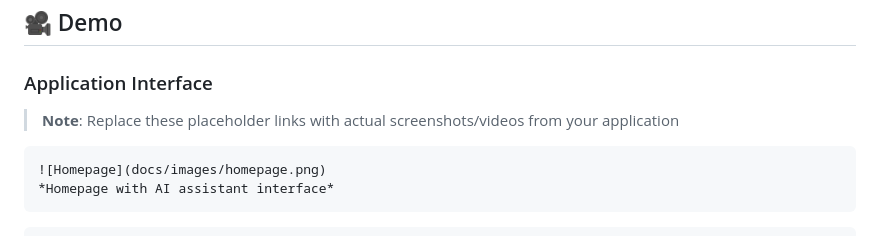
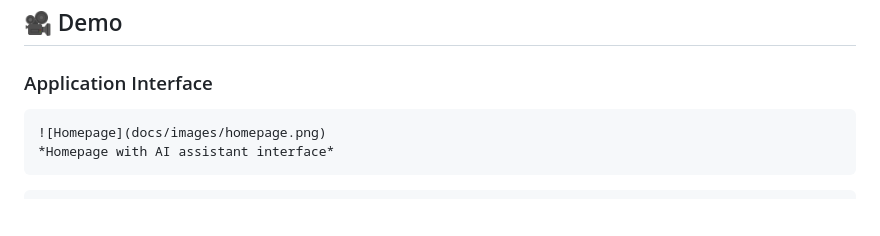
Before and after one commit to RahsyaBenova/kai-hackspere-2025, a Markdown page: README.md, the part around the change. Rendered like a GitHub page; blank space fills up the shorter version.

````diff
--- a/README.md
+++ b/README.md
@@ -100,7 +100,6 @@ The **KAI Intelligent Ticketing Platform** is a next-generation train ticket boo
 
 ### Application Interface
 
-> **Note**: Replace these placeholder links with actual screenshots/videos from your application
 
 ```
 ![Homepage](docs/images/homepage.png)
````
